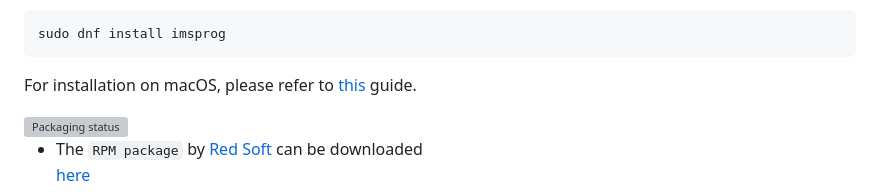
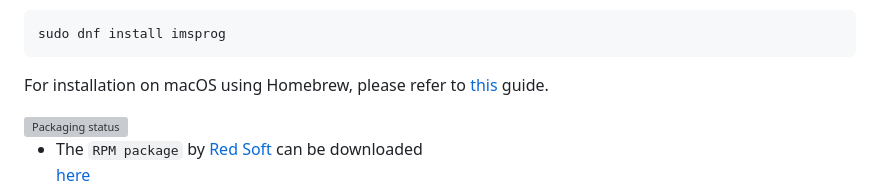
Before and after one commit to bigbigmdm/IMSProg, a Markdown page: README.md, the part around the change. GitHub-like rendering; grey boxes are pictures that could not be loaded.

Commit message:
clarification regarding the instructions for macOS

````diff
--- a/README.md
+++ b/README.md
@@ -722,7 +722,7 @@ sudo apt install imsprog
 ```
 sudo dnf install imsprog
 ```
-For installation on macOS, please refer to
+For installation on macOS using Homebrew, please refer to
 [this](https://github.com/bigbigmdm/homebrew-imsprog) guide.
 
 <a href="https://repology.amdmi3.ru/project/imsprog/versions">
````
